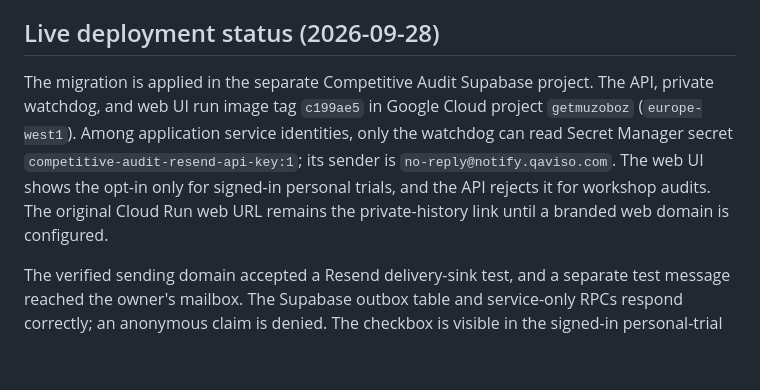
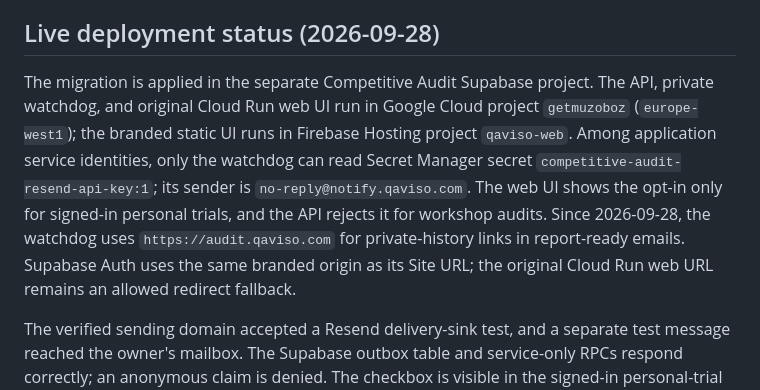
Before and after one commit to mhirschberg/competitive_vsibility_audit_bd, a Markdown page: docs/EMAIL_NOTIFICATIONS.md, the part around the change. GitHub-like rendering; blank space fills up the shorter version.

Commit message:
Document live branded audit domain

```diff
--- a/docs/EMAIL_NOTIFICATIONS.md
+++ b/docs/EMAIL_NOTIFICATIONS.md
@@ -28,14 +28,16 @@ Supabase's default Auth SMTP is not used for these report emails. Its built-in s
 ## Live deployment status (2026-09-28)
 
 The migration is applied in the separate Competitive Audit Supabase project.
-The API, private watchdog, and web UI run image tag `c199ae5` in Google Cloud
-project `getmuzoboz` (`europe-west1`). Among application service identities,
+The API, private watchdog, and original Cloud Run web UI run in Google Cloud
+project `getmuzoboz` (`europe-west1`); the branded static UI runs in Firebase
+Hosting project `qaviso-web`. Among application service identities,
 only the watchdog can read Secret Manager secret
 `competitive-audit-resend-api-key:1`; its sender is
 `no-reply@notify.qaviso.com`. The web UI shows the opt-in only for signed-in
-personal trials, and the API rejects it for workshop audits. The original Cloud Run
-web URL remains the private-history link
-until a branded web domain is configured.
+personal trials, and the API rejects it for workshop audits. Since 2026-09-28,
+the watchdog uses `https://audit.qaviso.com` for private-history links in
+report-ready emails. Supabase Auth uses the same branded origin as its Site URL;
+the original Cloud Run web URL remains an allowed redirect fallback.
 
 The verified sending domain accepted a Resend delivery-sink test, and a separate
 test message reached the owner's mailbox. The Supabase outbox table and
```
Also changed, not shown: docs/HOSTED_BACKEND.md (+4 -3 lines).
